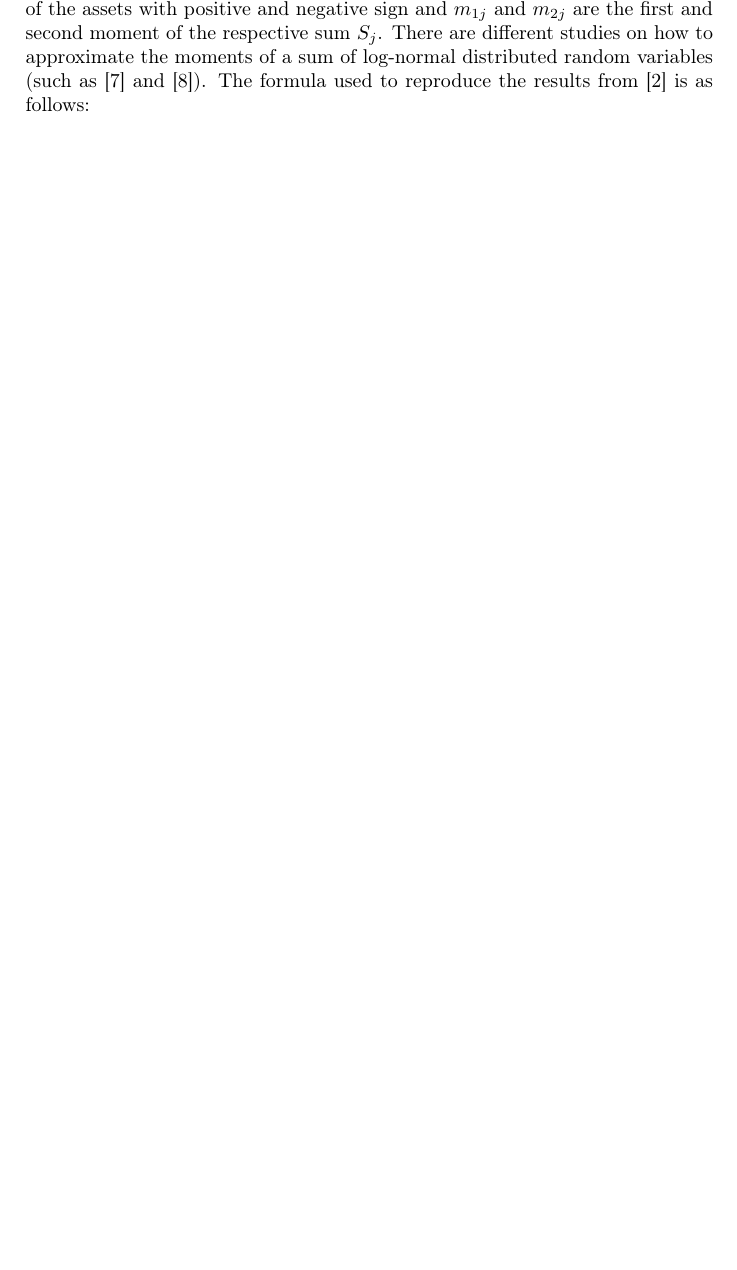
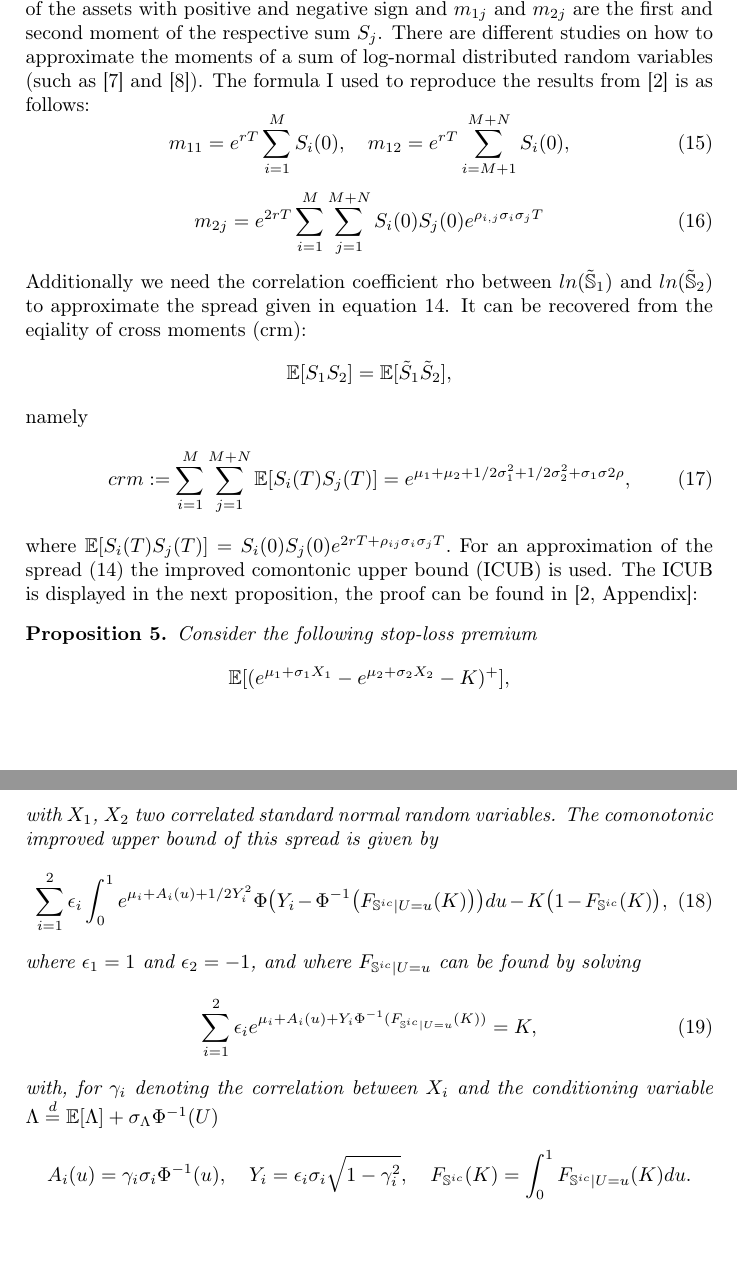
Before and after one commit to whitestguyiknow/SA, a LaTeX thesis (paper/Thesis.tex): part of page 11 of 13 before the commit and two parts of pages 11 and 12 of 14 after it, the two joined at a grey line, cut so that both start at the same text, the shorter picture padded with empty space. Compiled offline with pdfLaTeX.

Commit message:
finished hybmmicup writing part

```diff
--- a/paper/Thesis.tex
+++ b/paper/Thesis.tex
@@ -295,8 +296,35 @@ More formally, the fair value of the hybrid European basket spread option will b
 V = e^{-rT}\mathbb{E}^\mathbb{Q}(S_1(T) - S_2(T) - K)^+,
 \end{equation}
 where $S_j$ is a log-normal random variable with mean $u_j = 2ln(m_{1j}) - 1/2ln(m_{2j})$ and variance $\sigma_j^2 = ln(m_{2j})-2ln(m_{1j}).$
-$S_1$ and $S_2$ represent the weighted sums of the assets with positive and negative sign and $m_{1j}$ and $m_{2j}$ are the first and second moment of the respective sum $S_j$. There are different studies on how to approximate the moments of a sum of log-normal distributed random variables (such as [7] and [8]). The formula used to reproduce the results from [2] is as follows:
-
+$S_1$ and $S_2$ represent the weighted sums of the assets with positive and negative sign and $m_{1j}$ and $m_{2j}$ are the first and second moment of the respective sum $S_j$. There are different studies on how to approximate the moments of a sum of log-normal distributed random variables (such as [7] and [8]). The formula I used to reproduce the results from [2] is as follows:
+\begin{equation}
+m_{11}=e^{rT}\sum_{i=1}^{M}S_i(0), \quad m_{12}=e^{rT}\sum_{i=M+1}^{M+N}S_i(0),
+\end{equation}
+\begin{equation}
+m_{2j}=e^{2rT}\sum_{i=1}^{M}\sum_{j=1}^{M+N}S_i(0)S_j(0)e^{\rho_{i,j}\sigma_i\sigma_jT}
+\end{equation}
+Additionally we need the correlation coefficient rho between $ln(\mathbb{\tilde{S}}_1)$ and $ln(\mathbb{\tilde{S}}_2)$ to approximate the spread given in equation \ref{eq:spread}. It can be recovered from the eqiality of cross moments (crm):
+$$\mathbb{E}[S_1S_2] = \mathbb{E}[\tilde{S}_1\tilde{S}_2],$$
+namely
+\begin{equation}
+crm:=\sum_{i=1}^{M}\sum_{j=1}^{M+N}\mathbb{E}[S_i(T)S_j(T)]=e^{\mu_1+\mu_2+1/2\sigma_1^2+1/2\sigma_2^2+\sigma_1\sigma2\rho},
+\end{equation}
+where $\mathbb{E}[S_i(T)S_j(T)] = S_i(0) S_j(0) e^{2rT+\rho_{ij}\sigma_i\sigma_jT}.$
+For an approximation of the spread (\ref{eq:spread}) the improved comontonic upper bound (ICUB) is used. The ICUB is displayed in the next proposition, the proof can be found in [2, Appendix]:
+\begin{prop}
+Consider the following stop-loss premium
+$$\mathbb{E}[(e^{\mu_1+\sigma_1X_1}-e^{\mu_2+\sigma_2X_2}-K)^+],$$
+with $X_1$, $X_2$ two correlated standard normal random variables. The comonotonic improved upper bound of this spread is given by
+\begin{equation}
+\sum_{i=1}^2\epsilon_i\int_0^1e^{\mu_i+A_i(u)+1/2Y_i^2}\Phi\big(Y_i-\Phi^{-1}\big(F_{\mathbb{S}^{ic}|U=u}(K)\big)\big)du-K\big(1-F_{\mathbb{S}^{ic}}(K)\big),
+\end{equation}
+where $\epsilon_1=1$ and $\epsilon_2=-1$, and where $F_{\mathbb{S}^{ic}|U=u}$ can be found by solving
+\begin{equation}
+\sum_{i=1}^2\epsilon_ie^{\mu_i+A_i(u)+Y_i\Phi^{-1}(F_{\mathbb{S}^{ic}|U=u}(K))}=K,
+\end{equation}
+with, for $\gamma_i$ denoting the correlation between $X_i$ and the conditioning variable $\Lambda \stackrel{d}{=} \mathbb{E}[\Lambda]+\sigma_{\Lambda}\Phi^{-1}(U)$
+$$A_i(u)=\gamma_i\sigma_i\Phi^{-1}(u),\quad Y_i=\epsilon_i\sigma_i\sqrt{1-\gamma_i^2}, \quad F_{\mathbb{S}^{ic}}(K) = \int_0^1F_{\mathbb{S}^{ic}|U=u}(K)du.$$
+\end{prop}
 
 \newpage
 \section{Results and Future Work}
```
Also changed, not shown: paper/Thesis.pdf, paper/Thesis.tex (9 more changed lines).
